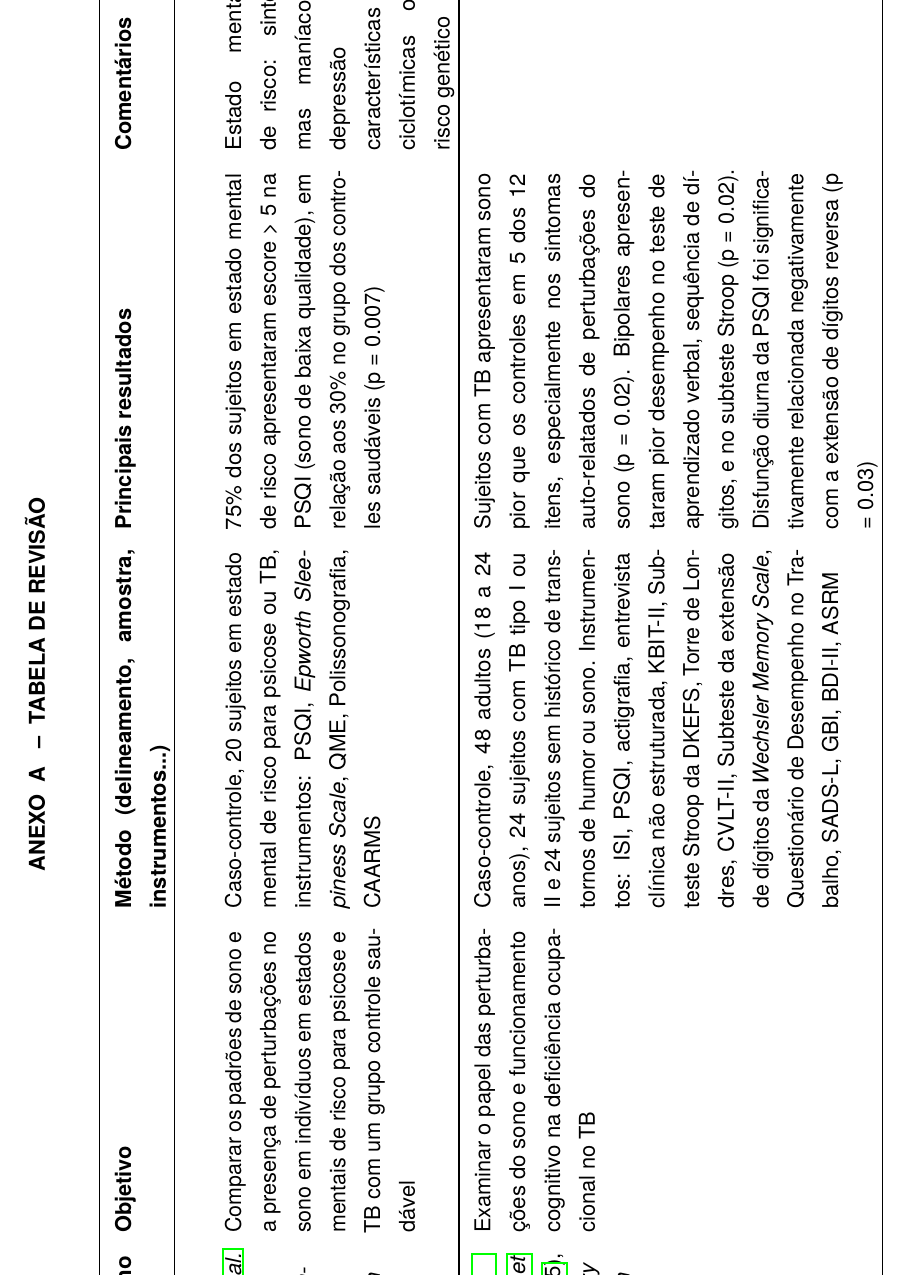
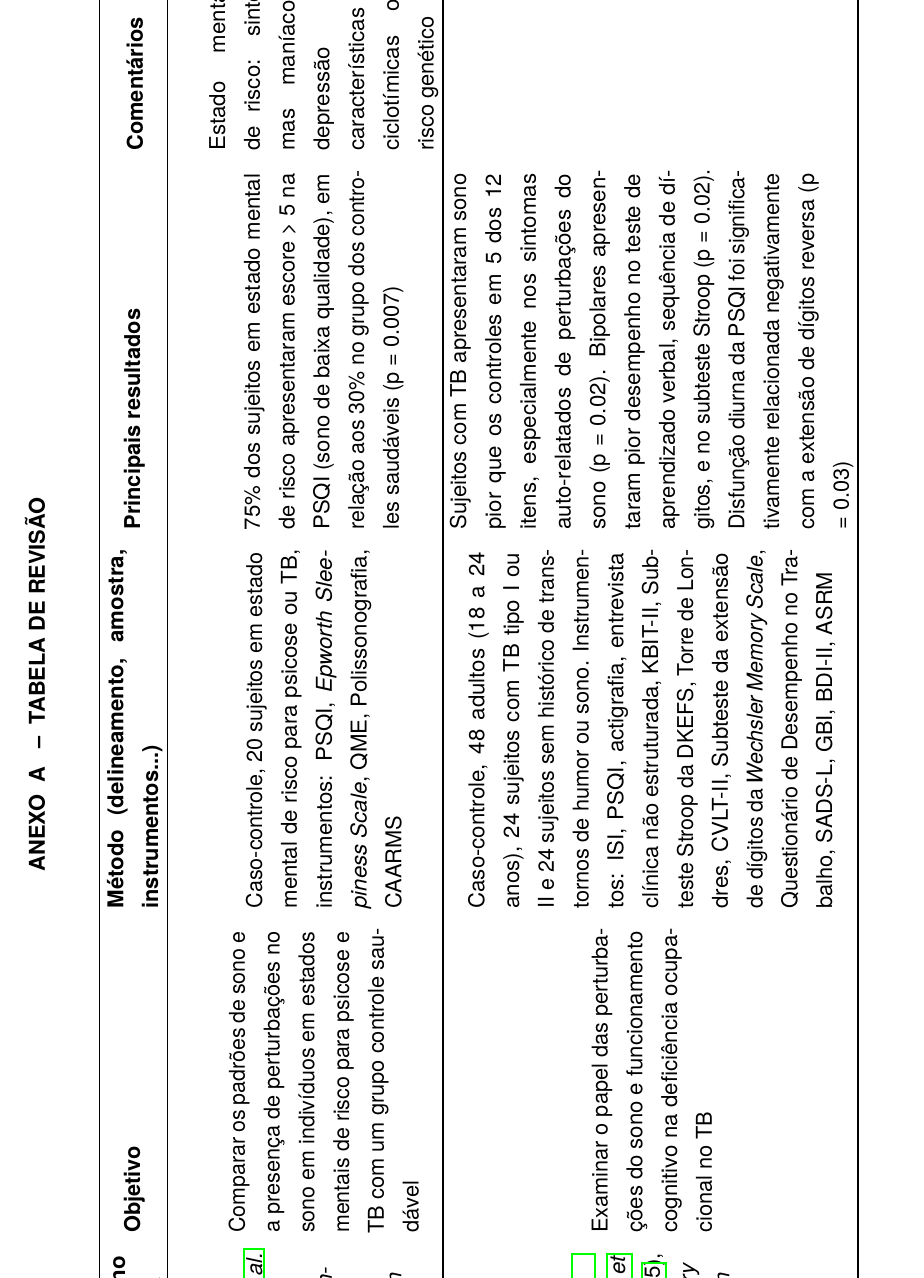
Before and after one commit to brunomontezano/projeto-tcc, a LaTeX thesis (projeto.tex): part of page 22 of 44, cut so that both start at the same text. Compiled offline with pdfLaTeX.

Commit message:
Adicionando comentário.

```diff
--- a/projeto.tex
+++ b/projeto.tex
@@ -63,6 +63,7 @@
 \usepackage{booktabs}               % Pacote para criar tabelas no estilo booktabs
 \usepackage{longtable}              % Pacote para criar tabelas de múltiplas páginas
 \usepackage{tabu}                   % Pacote para flexibilizar tabelas e tabelas longas
+\usepackage{array}                  % Pacote para ampliar opções de formatos de coluna
 \usepackage{float}                  % Pacote para flutuar elementos
     \floatstyle{plaintop}           % Força legenda das tabelas no topo
     \restylefloat{table}            % Deixa as tabelas flutuantes
@@ -789,11 +790,12 @@
     \label{sec:tabelarevisao}
 
             \noindent
-            \begin{longtabu} to \linewidth{@{}p{0.08\linewidth}
-                                              p{0.22\linewidth}
-                                              p{0.26\linewidth}
-                                              p{0.26\linewidth}
-                                              p{0.12\linewidth}}
+            \begin{longtabu} to \linewidth{@{}
+                m{0.08\linewidth}
+                m{0.22\linewidth}
+                m{0.26\linewidth}
+                m{0.26\linewidth}
+                m{0.12\linewidth}}
             \toprule
             \textbf{Autor, ano e revista} & \textbf{Objetivo} &
             \textbf{Método (delineamento, amostra, instrumentos...)} &
```
Also changed, not shown: projeto.pdf.
